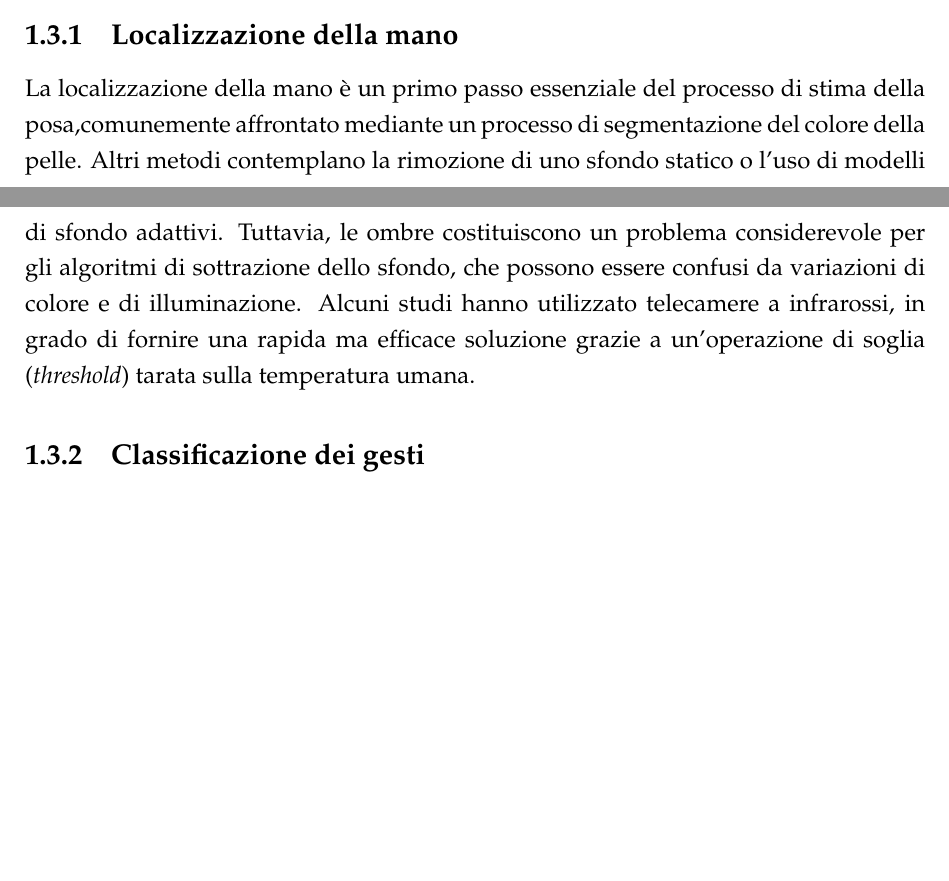
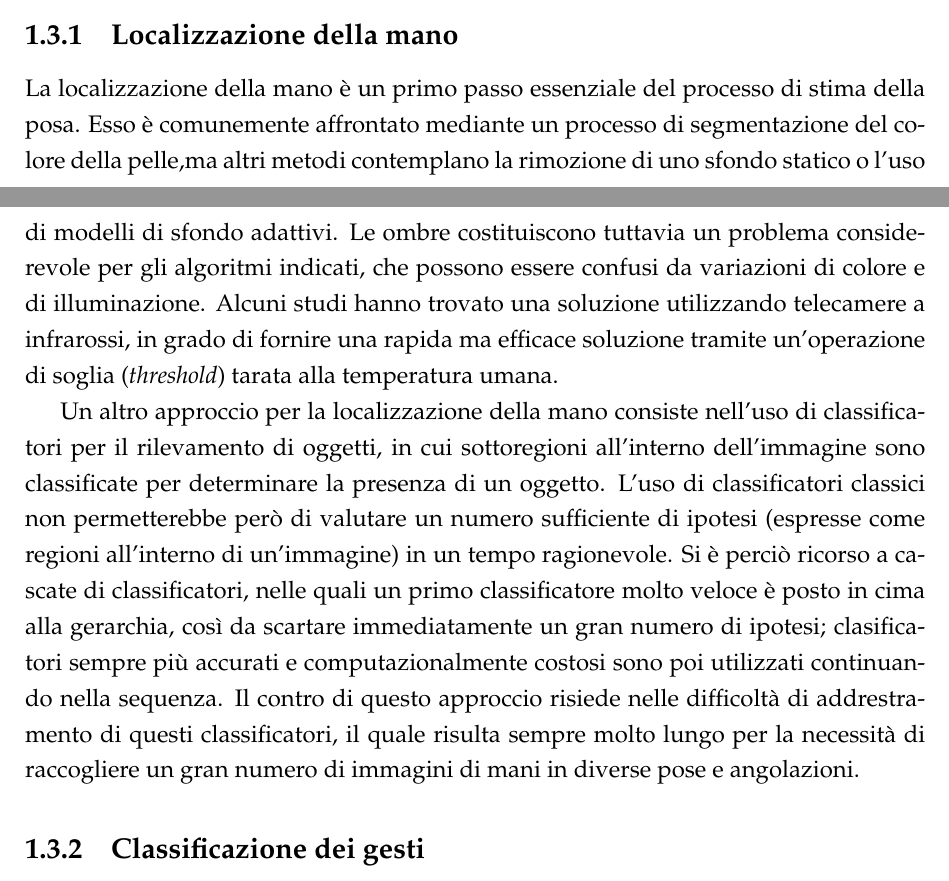
Before and after one commit to fgare/MSc-thesis-text, a LaTeX thesis (tesi.tex, which reads cap1-intro/c1s3-stima_posa_mano.tex): two parts of pages 11 and 12 of 18, joined at a grey line, cut so that both start at the same text, the shorter picture padded with empty space. Compiled offline with pdfLaTeX.

Commit message:
Minime modifiche. Completato sottosezione localizzazione della mano.

```diff
--- a/cap1-intro/c1s3-stima_posa_mano.tex
+++ b/cap1-intro/c1s3-stima_posa_mano.tex
@@ -11,15 +11,24 @@ addestrato per attivare selettrivamente l'algoritmo di stima della posa solo qua
 
 \subsection{Localizzazione della mano}
 
-La localizzazione della mano è un primo passo essenziale del processo di stima della posa,comunemente affrontato mediante un processo di segmentazione del colore della pelle.
-Altri metodi contemplano la rimozione di uno sfondo statico o l'uso di modelli di sfondo adattivi.
-Tuttavia, le ombre costituiscono un problema considerevole per gli algoritmi di sottrazione dello sfondo, che possono essere confusi da variazioni di colore e di illuminazione.
-Alcuni studi hanno utilizzato telecamere a infrarossi, in grado di fornire una rapida ma efficace soluzione grazie a un'operazione di soglia (\emph{threshold}) tarata sulla temperatura umana.
-% continua...
+La localizzazione della mano è un primo passo essenziale del processo di stima della posa.
+Esso è comunemente affrontato mediante un processo di segmentazione del colore della pelle,ma altri metodi contemplano la rimozione di uno sfondo statico o l'uso di modelli di sfondo adattivi.
+Le ombre costituiscono tuttavia un problema considerevole per gli algoritmi indicati, che possono essere confusi da variazioni di colore e di illuminazione.
+Alcuni studi hanno trovato una soluzione utilizzando telecamere a infrarossi, in grado di fornire una rapida ma efficace soluzione tramite un'operazione di soglia (\emph{threshold}) tarata alla temperatura umana.
+% possibile indicare altri modelli
+
+Un altro approccio per la localizzazione della mano consiste nell'uso di classificatori per il rilevamento di oggetti, in cui sottoregioni all'interno dell'immagine sono classificate per determinare la presenza di un oggetto.
+L'uso di classificatori classici non permetterebbe però di valutare un numero sufficiente di ipotesi (espresse come regioni all'interno di un'immagine) in un tempo ragionevole.
+Si è perciò ricorso a cascate di classificatori, nelle quali un primo classificatore molto veloce è posto in cima alla gerarchia, così da scartare immediatamente un gran numero di ipotesi;
+clasificatori sempre più accurati e computazionalmente costosi sono poi utilizzati continuando nella sequenza.
+Il contro di questo approccio risiede nelle difficoltà di addrestramento di questi classificatori, il quale risulta sempre molto lungo per la necessità di raccogliere un gran numero di immagini di mani in diverse pose e angolazioni.
 
 
 \subsection{Classificazione dei gesti}
 
+
+
+
 \subsection{Estrazione delle caratteristiche}
 
 \subsection{Stima della posa}
```
